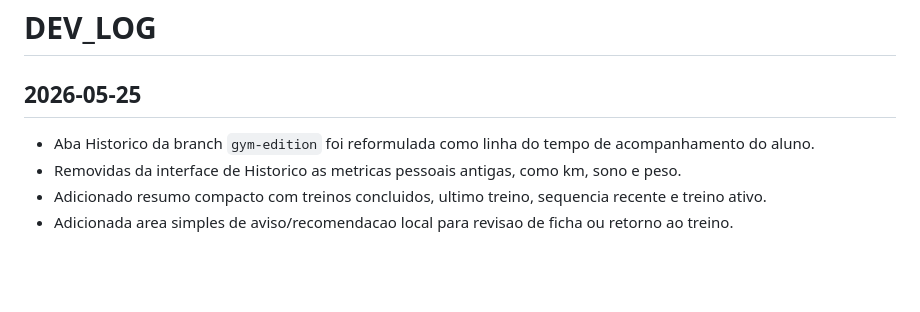
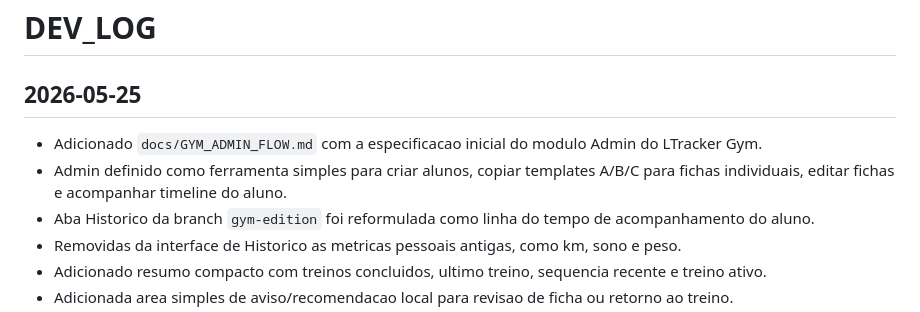
Before and after one commit to Leandrotron/LTracker, a Markdown page: docs/DEV_LOG.md, the part around the change. Rendered like a GitHub page; blank space fills up the shorter version.

Commit message:
Document admin flow for LTracker Gym

```diff
--- a/docs/DEV_LOG.md
+++ b/docs/DEV_LOG.md
@@ -2,6 +2,8 @@
 
 ## 2026-05-25
 
+- Adicionado `docs/GYM_ADMIN_FLOW.md` com a especificacao inicial do modulo Admin do LTracker Gym.
+- Admin definido como ferramenta simples para criar alunos, copiar templates A/B/C para fichas individuais, editar fichas e acompanhar timeline do aluno.
 - Aba Historico da branch `gym-edition` foi reformulada como linha do tempo de acompanhamento do aluno.
 - Removidas da interface de Historico as metricas pessoais antigas, como km, sono e peso.
 - Adicionado resumo compacto com treinos concluidos, ultimo treino, sequencia recente e treino ativo.
```
Also changed, not shown: docs/GYM_ADMIN_FLOW.md (added, +76 -0 lines).
